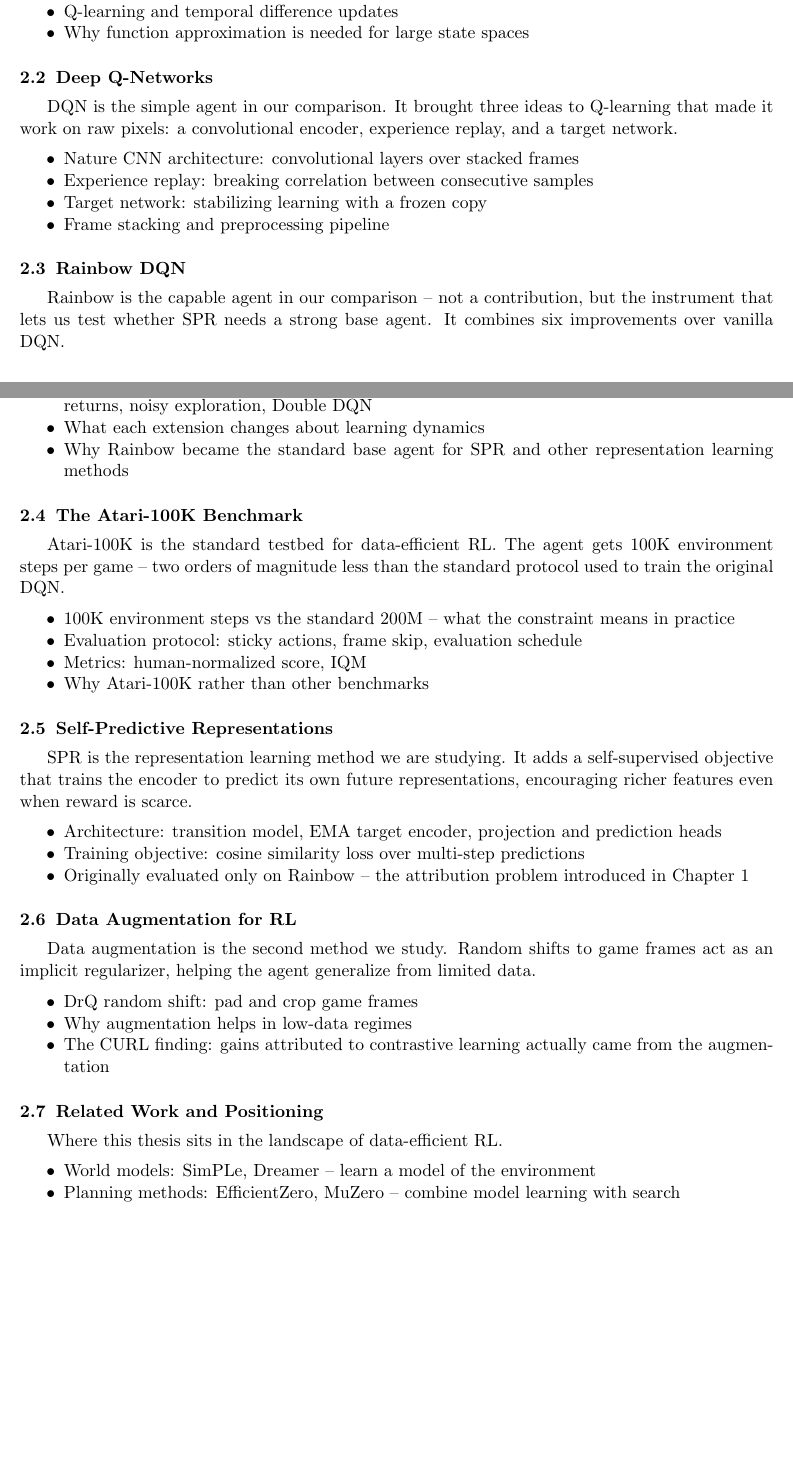
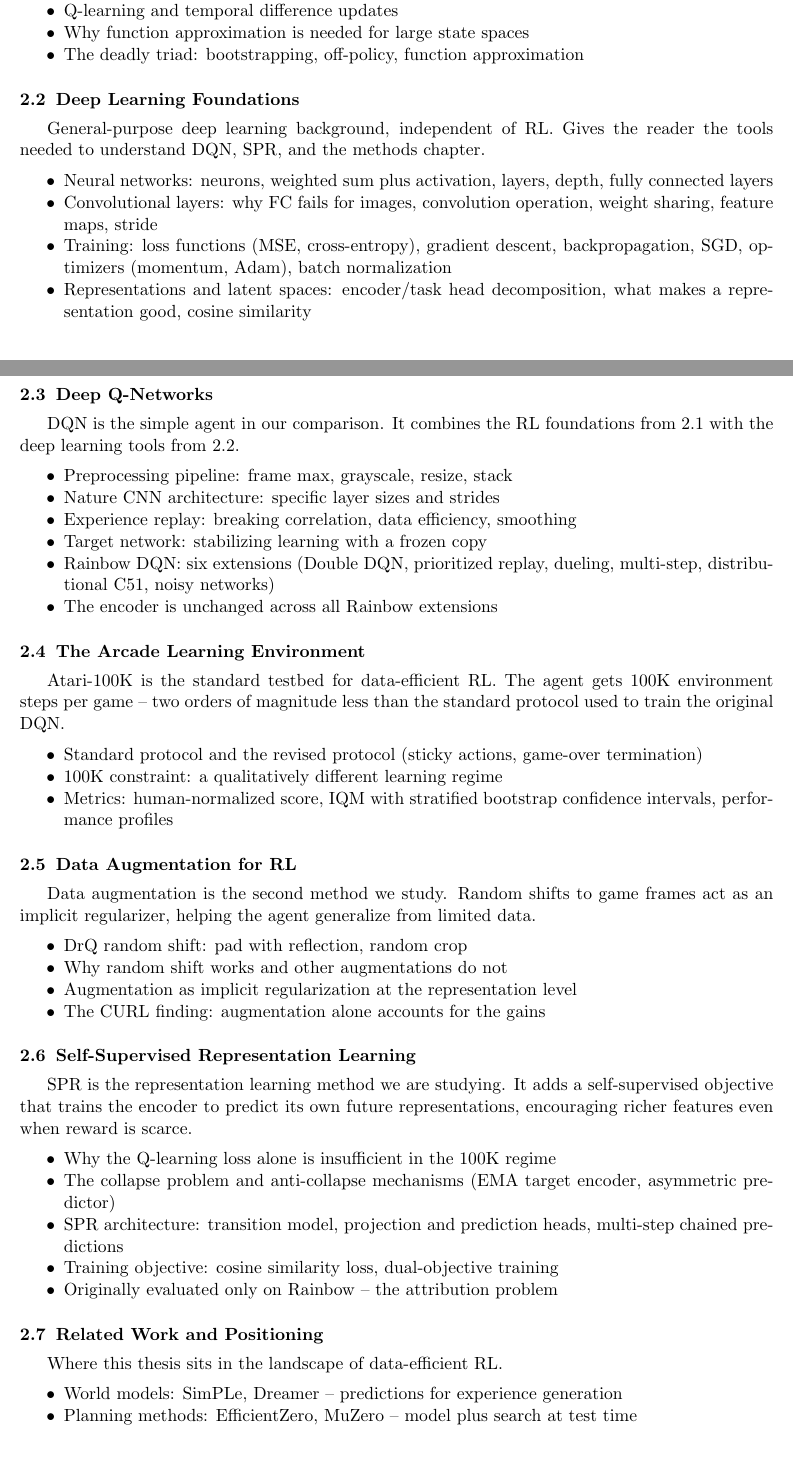
Before and after one commit to toribiodiego/thesis, a LaTeX document (reports/outline.tex): two parts of pages 2 and 3 of 8, joined at a grey line, cut so that both start at the same text, the shorter picture padded with empty space. Compiled offline with pdfLaTeX.

Commit message:
docs: update thesis outline to match current chapter 2 structure
Reflect the new Section 2.2 (Deep Learning Foundations) with four
subsections, the restructured DQN section (Rainbow folded in as
a subsection), and the renamed ALE section. Add expected value,
deadly triad, collapse problem, and other topics that were written
but missing from the outline.

```diff
--- a/reports/outline.tex
+++ b/reports/outline.tex
@@ -141,65 +143,56 @@ methods under study, and where this work fits in the field.
 \item Value functions and the Bellman equation
 \item Q-learning and temporal difference updates
 \item Why function approximation is needed for large state spaces
+\item The deadly triad: bootstrapping, off-policy, function
+  approximation
+\end{itemize}
+
+\subsection{Deep Learning Foundations}
+
+General-purpose deep learning background, independent of RL. Gives
+the reader the tools needed to understand DQN, SPR, and the methods
+chapter.
+
+\begin{itemize}
+\item Neural networks: neurons, weighted sum plus activation, layers,
+  depth, fully connected layers
+\item Convolutional layers: why FC fails for images, convolution
+  operation, weight sharing, feature maps, stride
+\item Training: loss functions (MSE, cross-entropy), gradient descent,
+  backpropagation, SGD, optimizers (momentum, Adam), batch
+  normalization
+\item Representations and latent spaces: encoder/task head
+  decomposition, what makes a representation good, cosine similarity
 \end{itemize}
 
 \subsection{Deep Q-Networks}
 
-DQN is the simple agent in our comparison. It brought three ideas to
-Q-learning that made it work on raw pixels: a convolutional encoder,
-experience replay, and a target network.
+DQN is the simple agent in our comparison. It combines the RL
+foundations from 2.1 with the deep learning tools from 2.2.
 
 \begin{itemize}
-\item Nature CNN architecture: convolutional layers over stacked frames
-\item Experience replay: breaking correlation between consecutive
-  samples
+\item Preprocessing pipeline: frame max, grayscale, resize, stack
+\item Nature CNN architecture: specific layer sizes and strides
+\item Experience replay: breaking correlation, data efficiency,
+  smoothing
 \item Target network: stabilizing learning with a frozen copy
-\item Frame stacking and preprocessing pipeline
+\item Rainbow DQN: six extensions (Double DQN, prioritized replay,
+  dueling, multi-step, distributional C51, noisy networks)
+\item The encoder is unchanged across all Rainbow extensions
 \end{itemize}
 
-\subsection{Rainbow DQN}
-
-Rainbow is the capable agent in our comparison -- not a contribution,
-but the instrument that lets us test whether SPR needs a strong base
-agent. It combines six improvements over vanilla DQN.
-
-\begin{itemize}
-\item Six extensions: distributional values (C51), prioritized replay,
-  dueling architecture, n-step returns, noisy exploration, Double DQN
-\item What each extension changes about learning dynamics
-\item Why Rainbow became the standard base agent for SPR and other
-  representation learning methods
-\end{itemize}
-
-\subsection{The Atari-100K Benchmark}
+\subsection{The Arcade Learning Environment}
 
 Atari-100K is the standard testbed for data-efficient RL. The agent
 gets 100K environment steps per game -- two orders of magnitude less
 than the standard protocol used to train the original DQN.
 
 \begin{itemize}
-\item 100K environment steps vs the standard 200M -- what the
-  constraint means in practice
-\item Evaluation protocol: sticky actions, frame skip, evaluation
-  schedule
-\item Metrics: human-normalized score, IQM
-\item Why Atari-100K rather than other benchmarks
-\end{itemize}
-
-\subsection{Self-Predictive Representations}
-
-SPR is the representation learning method we are studying. It adds a
-self-supervised objective that trains the encoder to predict its own
-future representations, encouraging richer features even when reward
-is scarce.
-
-\begin{itemize}
-\item Architecture: transition model, EMA target encoder, projection
-  and prediction heads
-\item Training objective: cosine similarity loss over multi-step
-  predictions
-\item Originally evaluated only on Rainbow -- the attribution problem
-  introduced in Chapter 1
+\item Standard protocol and the revised protocol (sticky actions,
+  game-over termination)
+\item 100K constraint: a qualitatively different learning regime
+\item Metrics: human-normalized score, IQM with stratified bootstrap
+  confidence intervals, performance profiles
 \end{itemize}
 
 \subsection{Data Augmentation for RL}
@@ -209,10 +202,29 @@ game frames act as an implicit regularizer, helping the agent
 generalize from limited data.
 
 \begin{itemize}
-\item DrQ random shift: pad and crop game frames
-\item Why augmentation helps in low-data regimes
-\item The CURL finding: gains attributed to contrastive learning
-  actually came from the augmentation
+\item DrQ random shift: pad with reflection, random crop
+\item Why random shift works and other augmentations do not
+\item Augmentation as implicit regularization at the representation
+  level
+\item The CURL finding: augmentation alone accounts for the gains
+\end{itemize}
+
+\subsection{Self-Supervised Representation Learning}
+
+SPR is the representation learning method we are studying. It adds a
+self-supervised objective that trains the encoder to predict its own
+future representations, encouraging richer features even when reward
+is scarce.
+
+\begin{itemize}
+\item Why the Q-learning loss alone is insufficient in the 100K regime
+\item The collapse problem and anti-collapse mechanisms (EMA target
+  encoder, asymmetric predictor)
+\item SPR architecture: transition model, projection and prediction
+  heads, multi-step chained predictions
+\item Training objective: cosine similarity loss, dual-objective
+  training
+\item Originally evaluated only on Rainbow -- the attribution problem
 \end{itemize}
 
 \subsection{Related Work and Positioning}
@@ -220,13 +232,14 @@ generalize from limited data.
 Where this thesis sits in the landscape of data-efficient RL.
 
 \begin{itemize}
-\item World models: SimPLe, Dreamer -- learn a model of the
-  environment
-\item Planning methods: EfficientZero, MuZero -- combine model
-  learning with search
-\item Training efficiency: BBF, SR-SPR -- scale up existing methods
-\item Why no prior work has isolated SPR from its base agent or
-  compared representations across capability levels
+\item World models: SimPLe, Dreamer -- predictions for experience
+  generation
+\item Planning methods: EfficientZero, MuZero -- model plus search at
+  test time
+\item Training efficiency: BBF, SR-SPR -- scaling and training
+  improvements (also use SPR)
+\item No prior work has isolated SPR from its base agent or compared
+  representations across capability levels
 \end{itemize}
 
 \section{Methods}
```
Also changed, not shown: reports/outline.tex (8 more changed lines).
